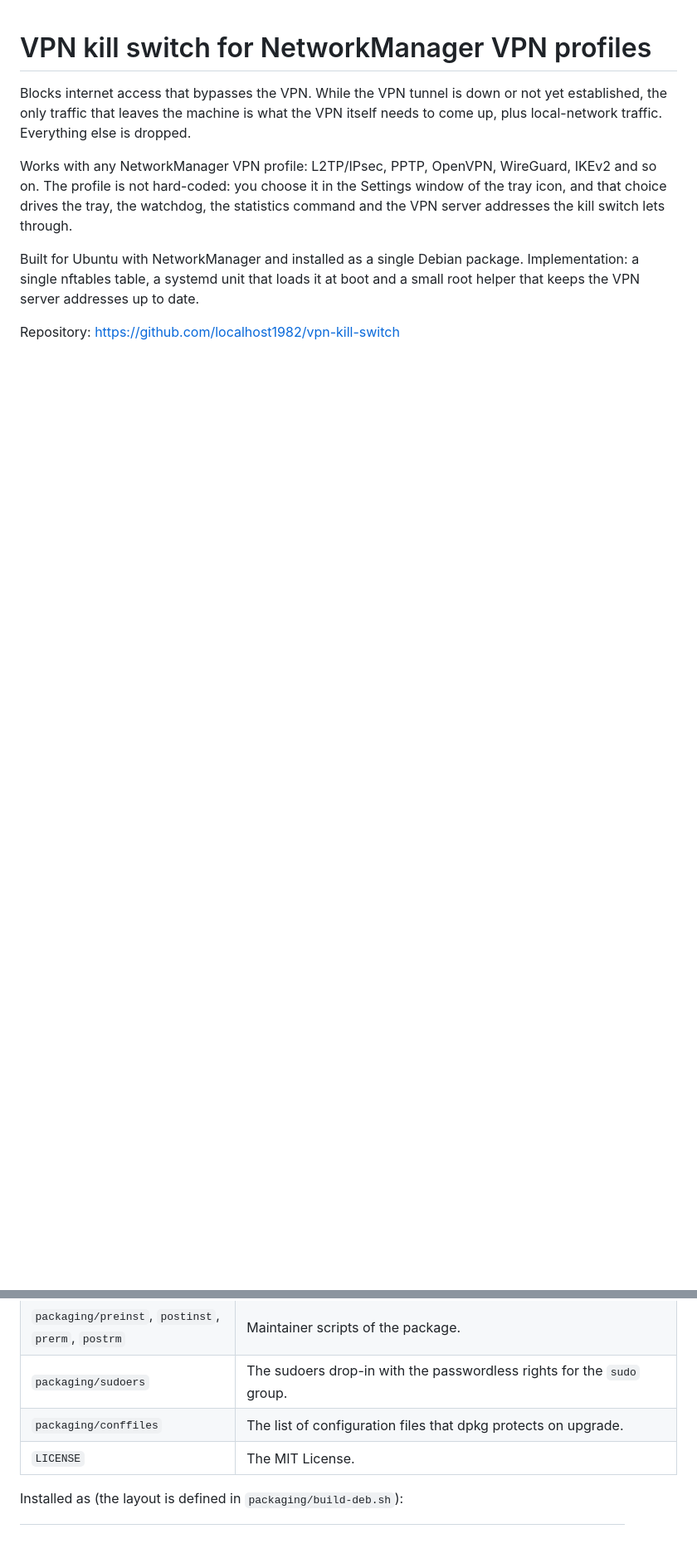
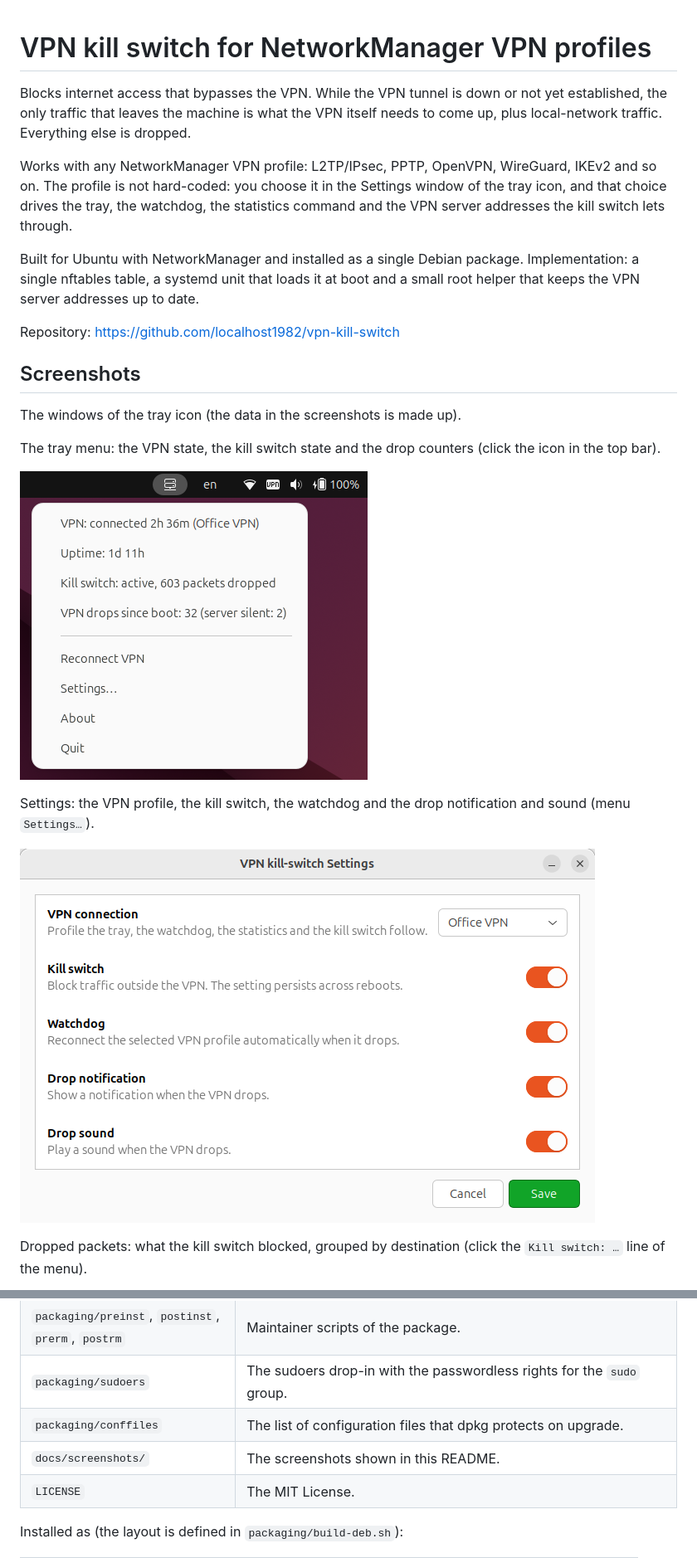
Before and after one commit to localhost1982/vpn-kill-switch, a Markdown page: README.md, 2 parts joined by grey strips. Shown at 83% size. Drawn GitHub-style; pictures changed too: docs/screenshots/settings.png (added), docs/screenshots/tray-menu.png (added); blank space fills up the shorter version.

Commit message:
README: screenshots, status and limitations
- docs/screenshots: tray menu and the four windows
- build-deb.sh ships the screenshots next to the installed README

```diff
--- a/README.md
+++ b/README.md
@@ -14,3 +14,18 @@ nftables table, a systemd unit that loads it at boot and a small root helper tha
 addresses up to date.
 
 Repository: <https://github.com/localhost1982/vpn-kill-switch>
+
+## Screenshots
+
+The windows of the tray icon (the data in the screenshots is made up).
+
+The tray menu: the VPN state, the kill switch state and the drop counters (click the icon in the top bar).
+
+![Tray menu](docs/screenshots/tray-menu.png)
+
+Settings: the VPN profile, the kill switch, the watchdog and the drop notification and sound (menu `Settings…`).
+
+![Settings window](docs/screenshots/settings.png)
+
+Dropped packets: what the kill switch blocked, grouped by destination (click the `Kill switch: …` line of the menu).
+
@@ -35,6 +59,7 @@ The repository:
 | `packaging/preinst`, `postinst`, `prerm`, `postrm` | Maintainer scripts of the package. |
 | `packaging/sudoers` | The sudoers drop-in with the passwordless rights for the `sudo` group. |
 | `packaging/conffiles` | The list of configuration files that dpkg protects on upgrade. |
+| `docs/screenshots/` | The screenshots shown in this README. |
 | `LICENSE` | The MIT License. |
 
 Installed as (the layout is defined in `packaging/build-deb.sh`):
```
Also changed, not shown: other parts of README.md (+31 -0 lines), docs/screenshots/about.png (added), docs/screenshots/dropped-packets.png (added), docs/screenshots/vpn-drops.png (added), 1 other file.
